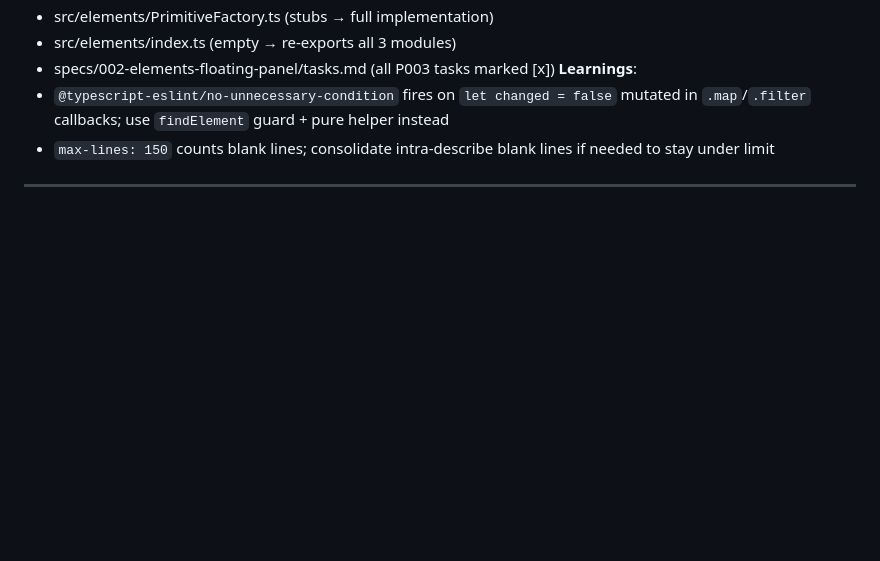
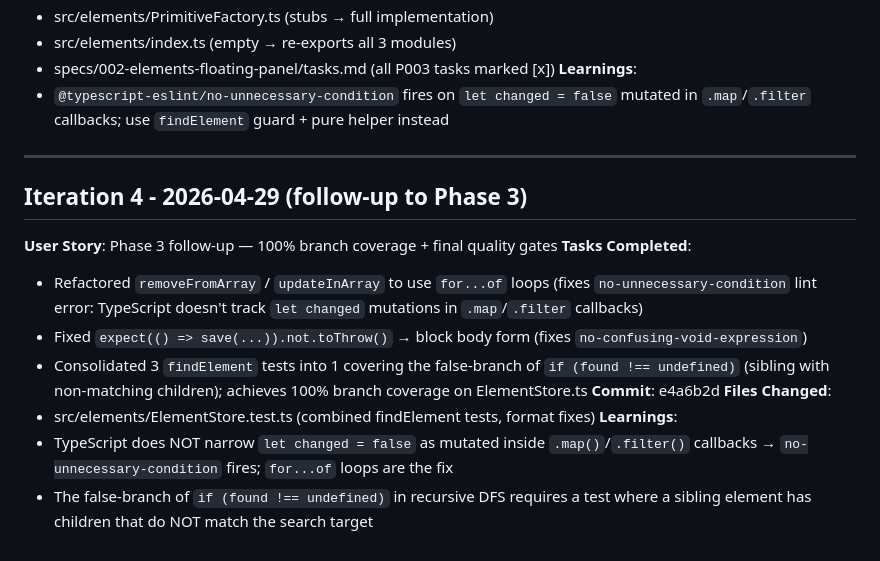
Before and after one commit to jkantarek/frameer_3d, a Markdown page: specs/002-elements-floating-panel/progress.md, the part around the change. Drawn GitHub-style; blank space fills up the shorter version.

Commit message:
docs(002-elements-floating-panel): add Iteration 4 progress log entry
Co-authored-by: Copilot <223556219+Copilot@users.noreply.github.com>

```diff
--- a/specs/002-elements-floating-panel/progress.md
+++ b/specs/002-elements-floating-panel/progress.md
@@ -65,5 +65,17 @@ Started: 2026-04-29 08:49:01
 - specs/002-elements-floating-panel/tasks.md (all P003 tasks marked [x])
 **Learnings**:
 - `@typescript-eslint/no-unnecessary-condition` fires on `let changed = false` mutated in `.map`/`.filter` callbacks; use `findElement` guard + pure helper instead
-- `max-lines: 150` counts blank lines; consolidate intra-describe blank lines if needed to stay under limit
 ---
+
+## Iteration 4 - 2026-04-29 (follow-up to Phase 3)
+**User Story**: Phase 3 follow-up — 100% branch coverage + final quality gates
+**Tasks Completed**:
+- Refactored `removeFromArray` / `updateInArray` to use `for...of` loops (fixes `no-unnecessary-condition` lint error: TypeScript doesn't track `let changed` mutations in `.map`/`.filter` callbacks)
+- Fixed `expect(() => save(...)).not.toThrow()` → block body form (fixes `no-confusing-void-expression`)
+- Consolidated 3 `findElement` tests into 1 covering the false-branch of `if (found !== undefined)` (sibling with non-matching children); achieves 100% branch coverage on ElementStore.ts
+**Commit**: e4a6b2d
+**Files Changed**:
+- src/elements/ElementStore.test.ts (combined findElement tests, format fixes)
+**Learnings**:
+- TypeScript does NOT narrow `let changed = false` as mutated inside `.map()`/`.filter()` callbacks → `no-unnecessary-condition` fires; `for...of` loops are the fix
+- The false-branch of `if (found !== undefined)` in recursive DFS requires a test where a sibling element has children that do NOT match the search target
```
